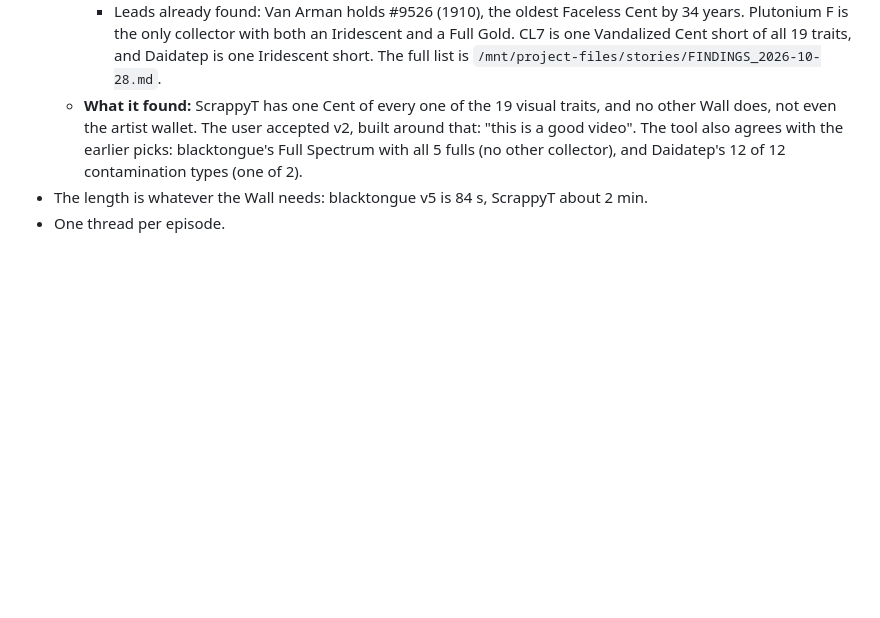
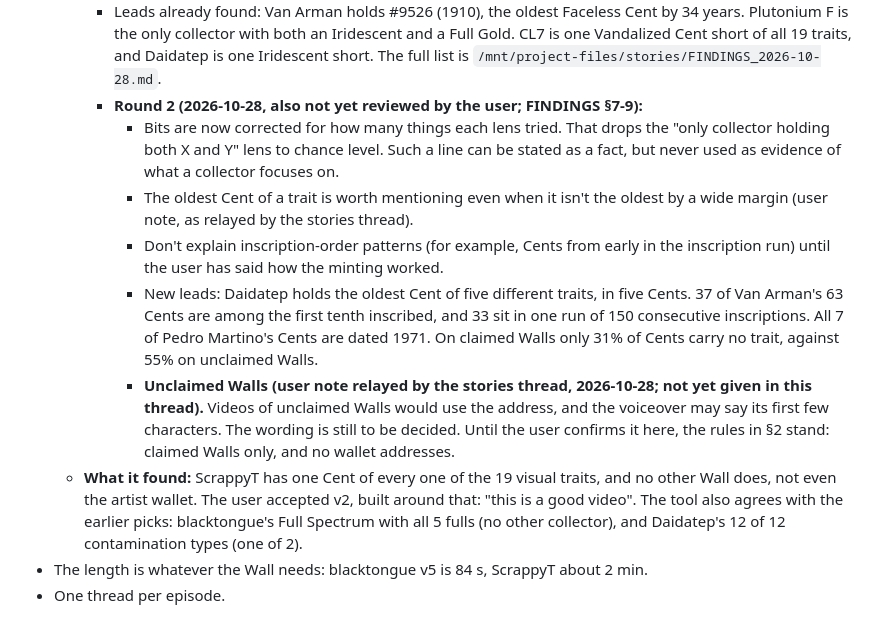
Before and after one commit to shibboleth88/cents-video, a Markdown page: docs/collector-wall/BEST_PRACTICES.md, the part around the change. GitHub-like rendering; blank space fills up the shorter version.

Commit message:
Brief §1: story scan round 2 lessons (unreviewed); unclaimed-Wall note held pending the user
Co-Authored-By: Claude Opus 5.5 <noreply@anthropic.com>
Claude-Session: https://claude.ai/code/session_01ExSEuGbHVetYMiBet9i475

```diff
--- a/docs/collector-wall/BEST_PRACTICES.md
+++ b/docs/collector-wall/BEST_PRACTICES.md
@@ -24,6 +24,12 @@ Last updated 2026-10-25, from the user's notes on blacktongue v1 to v4 and the D
     - Before scripting, recount the chosen finding from a second source (`claimed_walls.json` plus `knowledge/data/cents_by_trait.json`), and look at the Cents by eye.
     - The wording stays a count, for example "7 of its 41 Cents are Orange, about twelve times its share". Never give a reason why. "The only collector" excludes the artist wallet, and unclaimed Walls are never named.
     - Leads already found: Van Arman holds #9526 (1910), the oldest Faceless Cent by 34 years. Plutonium F is the only collector with both an Iridescent and a Full Gold. CL7 is one Vandalized Cent short of all 19 traits, and Daidatep is one Iridescent short. The full list is `/mnt/project-files/stories/FINDINGS_2026-10-28.md`.
+    - **Round 2 (2026-10-28, also not yet reviewed by the user; FINDINGS §7-9):**
+      - Bits are now corrected for how many things each lens tried. That drops the "only collector holding both X and Y" lens to chance level. Such a line can be stated as a fact, but never used as evidence of what a collector focuses on.
+      - The oldest Cent of a trait is worth mentioning even when it isn't the oldest by a wide margin (user note, as relayed by the stories thread).
+      - Don't explain inscription-order patterns (for example, Cents from early in the inscription run) until the user has said how the minting worked.
+      - New leads: Daidatep holds the oldest Cent of five different traits, in five Cents. 37 of Van Arman's 63 Cents are among the first tenth inscribed, and 33 sit in one run of 150 consecutive inscriptions. All 7 of Pedro Martino's Cents are dated 1971. On claimed Walls only 31% of Cents carry no trait, against 55% on unclaimed Walls.
+      - **Unclaimed Walls (user note relayed by the stories thread, 2026-10-28; not yet given in this thread).** Videos of unclaimed Walls would use the address, and the voiceover may say its first few characters. The wording is still to be decided. Until the user confirms it here, the rules in §2 stand: claimed Walls only, and no wallet addresses.
   - **What it found:** ScrappyT has one Cent of every one of the 19 visual traits, and no other Wall does, not even the artist wallet. The user accepted v2, built around that: "this is a good video". The tool also agrees with the earlier picks: blacktongue's Full Spectrum with all 5 fulls (no other collector), and Daidatep's 12 of 12 contamination types (one of 2).
 - The length is whatever the Wall needs: blacktongue v5 is 84 s, ScrappyT about 2 min.
 - One thread per episode.
```
